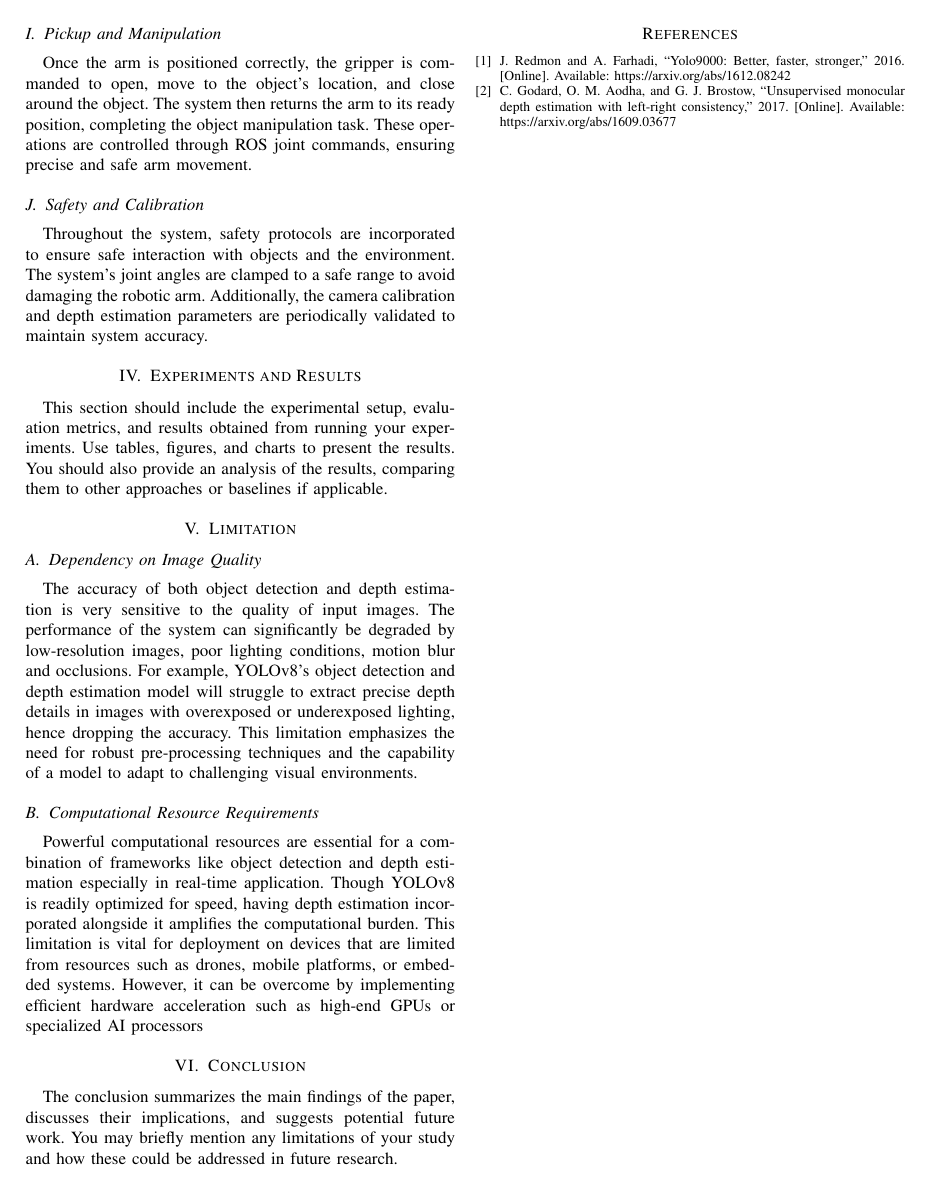
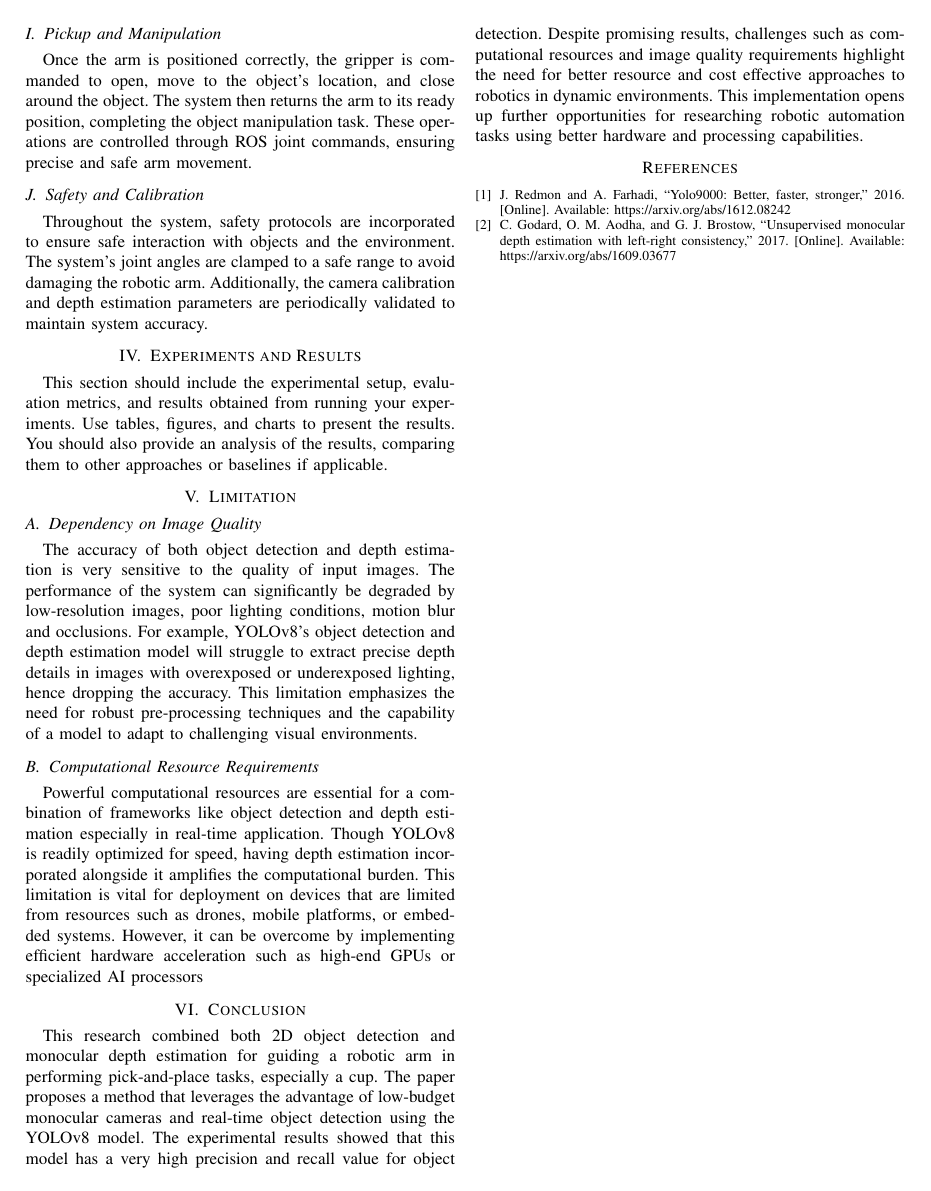
Before and after one commit to mzisyraf/WID3013-Conference-Paper, a LaTeX paper (paper.tex, which reads content/conclusion.tex): page 3 of 3. Compiled offline with pdfLaTeX.

Commit message:
Update conclusion.tex

```diff
--- a/content/conclusion.tex
+++ b/content/conclusion.tex
@@ -1,6 +1,6 @@
 \section{Conclusion}
 
-The conclusion summarizes the main findings of the paper, discusses their implications, and suggests potential future work. You may briefly mention any limitations of your study and how these could be addressed in future research.
+This research combined both 2D object detection and monocular depth estimation for guiding a robotic arm in performing pick-and-place tasks, especially a cup. The paper proposes a method that leverages the advantage of low-budget monocular cameras and real-time object detection using the YOLOv8 model. The experimental results showed that  this model has a very high precision and recall value for object detection. Despite promising results, challenges such as computational resources and image quality requirements highlight the need for better resource and cost effective approaches to robotics in dynamic environments. This implementation opens up further opportunities for researching robotic automation tasks using better hardware and processing capabilities.
 
 % Example:
 % In this paper, we proposed a new approach to image classification using hybrid CNN and RNN models. Our experiments show that the proposed method outperforms traditional CNN-based models in terms of accuracy and processing time. Future work could explore incorporating more advanced techniques, such as attention mechanisms, to further improve performance.
```
